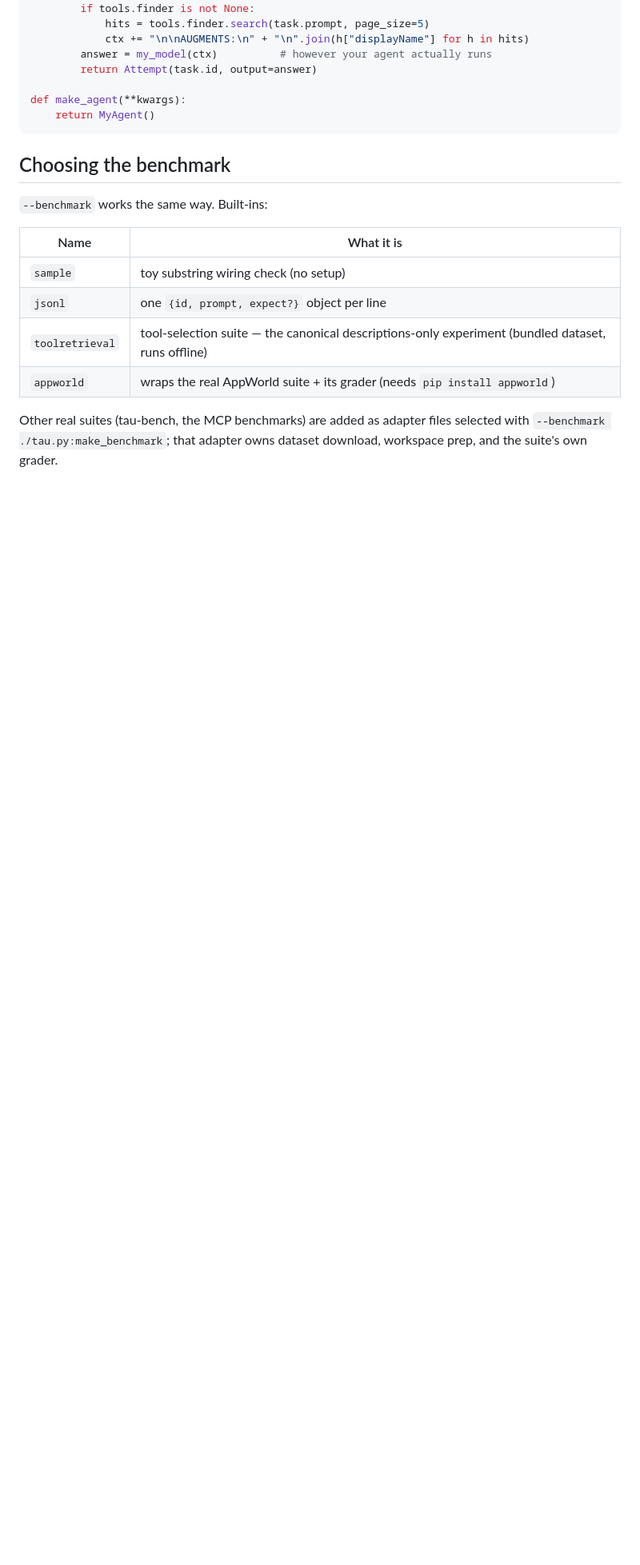
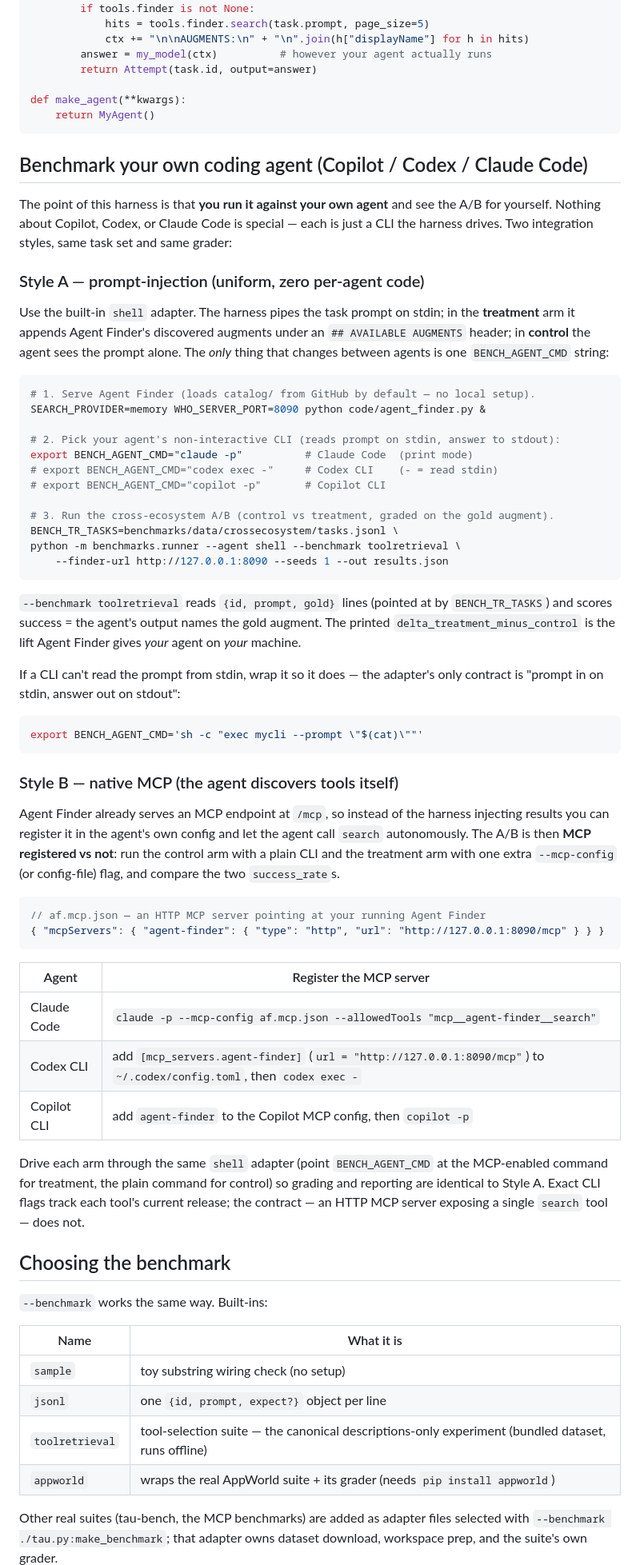
Before and after one commit to nlweb-ai/AgentFinder, a Markdown page: benchmarks/README.md, the part around the change. Shown at 80% size. Drawn GitHub-style; blank space fills up the shorter version.

Commit message:
Document benchmarking your own coding agent (Copilot/Codex/Claude Code)
Add a "Benchmark your own coding agent" section to benchmarks/README.md
covering both integration styles: the uniform prompt-injection path via the
shell adapter (one BENCH_AGENT_CMD per agent, graded on the cross-ecosystem
gold set), and the native-MCP path that registers Agent Finder's /mcp endpoint
so the agent discovers tools itself. No code changes — the harness already
supports both via the shell adapter and BENCH_TR_TASKS.

Co-Authored-By: Claude Opus 4.7 <noreply@anthropic.com>

````diff
--- a/benchmarks/README.md
+++ b/benchmarks/README.md
@@ -47,6 +47,72 @@ class MyAgent:
 def make_agent(**kwargs):
     return MyAgent()
 ```
+
+## Benchmark your own coding agent (Copilot / Codex / Claude Code)
+
+The point of this harness is that **you run it against your own agent** and see
+the A/B for yourself. Nothing about Copilot, Codex, or Claude Code is special —
+each is just a CLI the harness drives. Two integration styles, same task set and
+same grader:
+
+### Style A — prompt-injection (uniform, zero per-agent code)
+
+Use the built-in `shell` adapter. The harness pipes the task prompt on stdin;
+in the **treatment** arm it appends Agent Finder's discovered augments under an
+`## AVAILABLE AUGMENTS` header; in **control** the agent sees the prompt alone.
+The *only* thing that changes between agents is one `BENCH_AGENT_CMD` string:
+
+```bash
+# 1. Serve Agent Finder (loads catalog/ from GitHub by default — no local setup).
+SEARCH_PROVIDER=memory WHO_SERVER_PORT=8090 python code/agent_finder.py &
+
+# 2. Pick your agent's non-interactive CLI (reads prompt on stdin, answer to stdout):
+export BENCH_AGENT_CMD="claude -p"          # Claude Code  (print mode)
+# export BENCH_AGENT_CMD="codex exec -"     # Codex CLI    (- = read stdin)
+# export BENCH_AGENT_CMD="copilot -p"       # Copilot CLI
+
+# 3. Run the cross-ecosystem A/B (control vs treatment, graded on the gold augment).
+BENCH_TR_TASKS=benchmarks/data/crossecosystem/tasks.jsonl \
+python -m benchmarks.runner --agent shell --benchmark toolretrieval \
+    --finder-url http://127.0.0.1:8090 --seeds 1 --out results.json
+```
+
+`--benchmark toolretrieval` reads `{id, prompt, gold}` lines (pointed at by
+`BENCH_TR_TASKS`) and scores success = the agent's output names the gold
+augment. The printed `delta_treatment_minus_control` is the lift Agent Finder
+gives *your* agent on *your* machine.
+
+If a CLI can't read the prompt from stdin, wrap it so it does — the adapter's
+only contract is "prompt in on stdin, answer out on stdout":
+
+```bash
+export BENCH_AGENT_CMD='sh -c "exec mycli --prompt \"$(cat)\""'
+```
+
+### Style B — native MCP (the agent discovers tools itself)
+
+Agent Finder already serves an MCP endpoint at `/mcp`, so instead of the harness
+injecting results you can register it in the agent's own config and let the agent
+call `search` autonomously. The A/B is then **MCP registered vs not**: run the
+control arm with a plain CLI and the treatment arm with one extra `--mcp-config`
+(or config-file) flag, and compare the two `success_rate`s.
+
+```jsonc
+// af.mcp.json — an HTTP MCP server pointing at your running Agent Finder
+{ "mcpServers": { "agent-finder": { "type": "http", "url": "http://127.0.0.1:8090/mcp" } } }
+```
+
+| Agent | Register the MCP server |
+|-------|-------------------------|
+| Claude Code | `claude -p --mcp-config af.mcp.json --allowedTools "mcp__agent-finder__search"` |
+| Codex CLI | add `[mcp_servers.agent-finder]` (`url = "http://127.0.0.1:8090/mcp"`) to `~/.codex/config.toml`, then `codex exec -` |
+| Copilot CLI | add `agent-finder` to the Copilot MCP config, then `copilot -p` |
+
+Drive each arm through the same `shell` adapter (point `BENCH_AGENT_CMD` at the
+MCP-enabled command for treatment, the plain command for control) so grading and
+reporting are identical to Style A. Exact CLI flags track each tool's current
+release; the contract — an HTTP MCP server exposing a single `search` tool — does
+not.
 
 ## Choosing the benchmark
 
````
